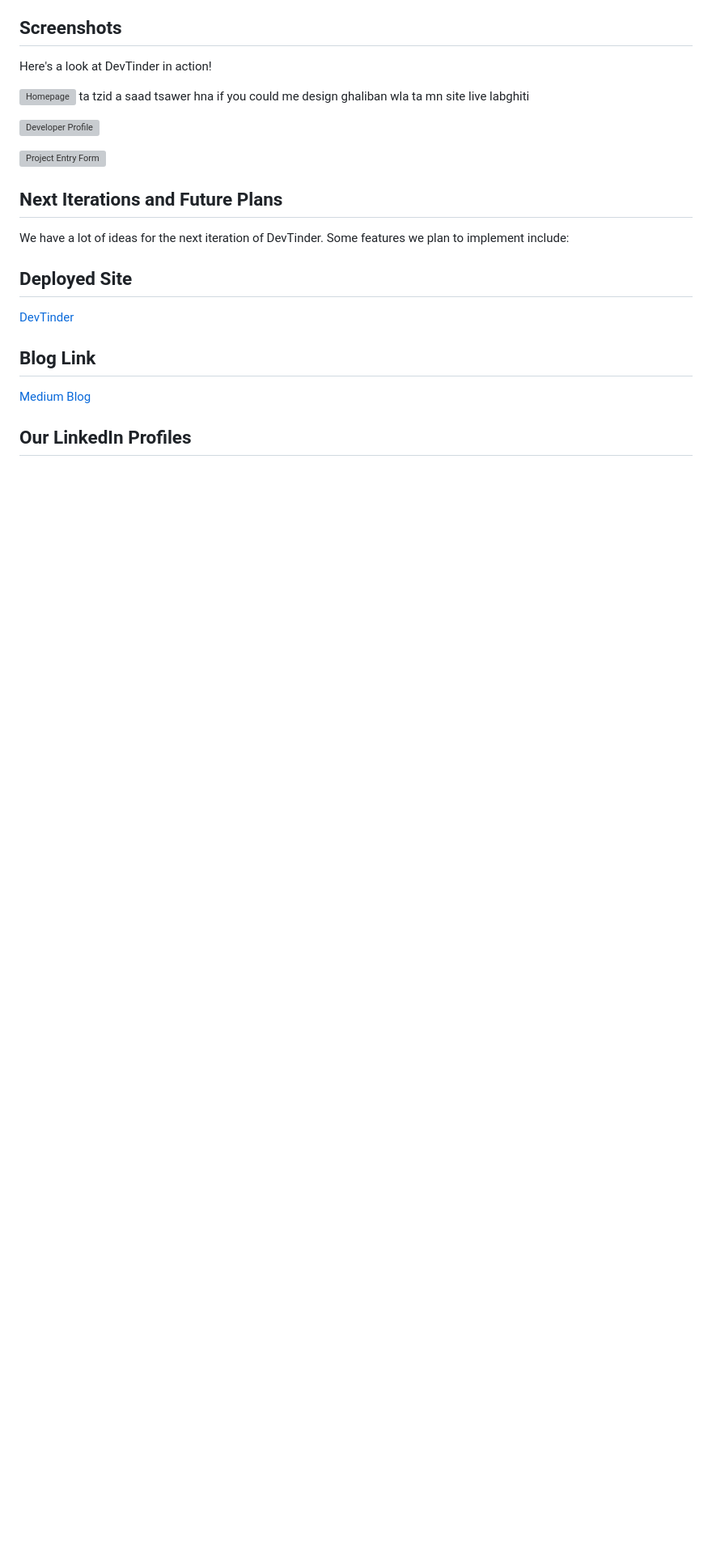
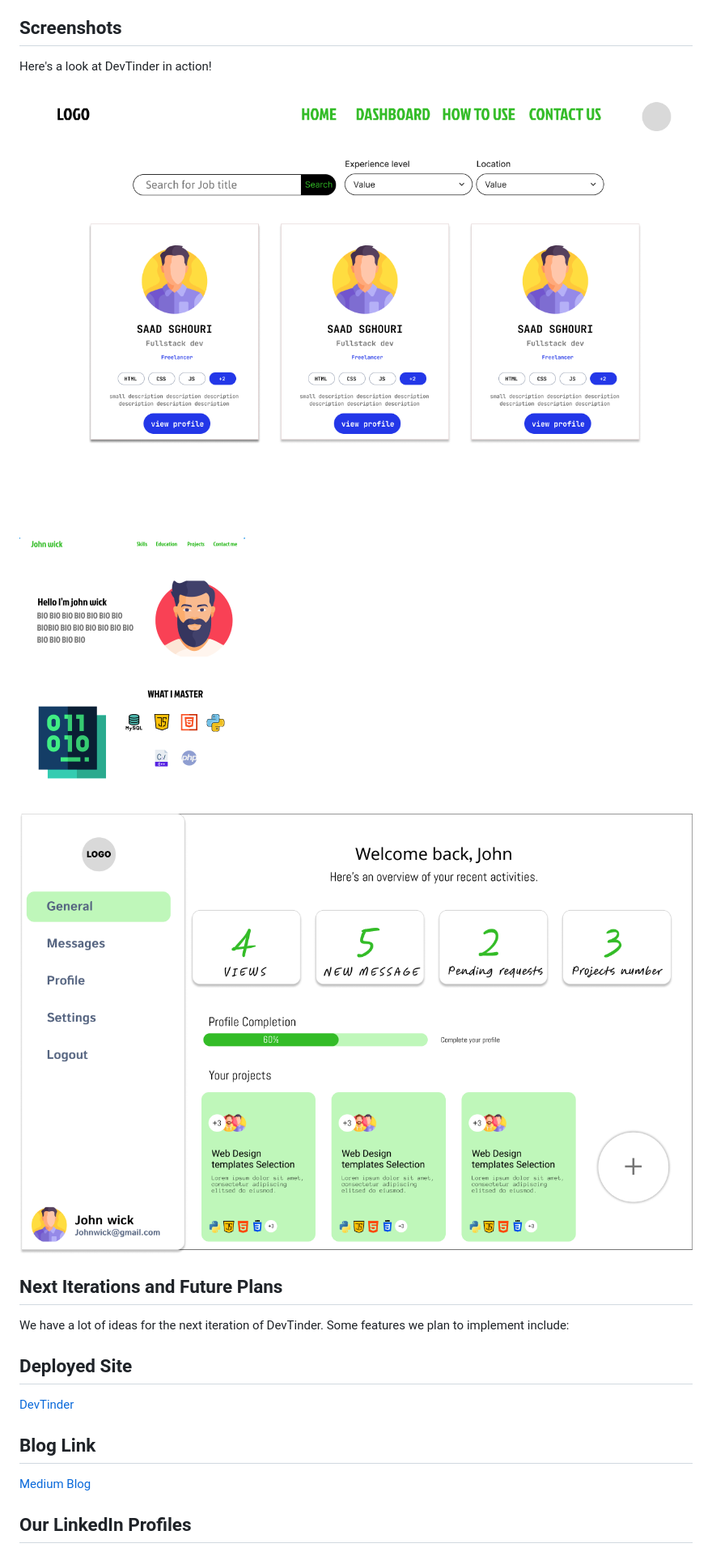
Before and after one commit to saadsgh123/Devtinder, a Markdown page: README.md, the part around the change printed below. Shown: that part at 81% size. GitHub-like rendering; pictures changed too: static/images/Dashnoard.png (added), static/images/HOME.png (added), static/images/profile.png (added); blank space fills up the shorter version; grey boxes are pictures that could not be loaded.

```diff
--- a/README.md
+++ b/README.md
@@ -48,11 +48,11 @@ We opted for **Bootstrap** in combination with **custom CSS** to handle the layo
 
 Here's a look at DevTinder in action!
 
-![Homepage](path/to/homepage.png) ta tzid a saad tsawer hna if you could me design ghaliban wla ta mn site live labghiti
+![Homepage](static/images/HOME.png)
 
-![Developer Profile](path/to/developer_profile.png)
+![Developer Profile](static/images/profile.png)
 
-![Project Entry Form](path/to/project_form.png)
+![Developer's dashboard](static/images/Dashnoard.png)
 
 ## Next Iterations and Future Plans
 
```
Also changed, not shown: other parts of README.md (+1 -1 lines).
